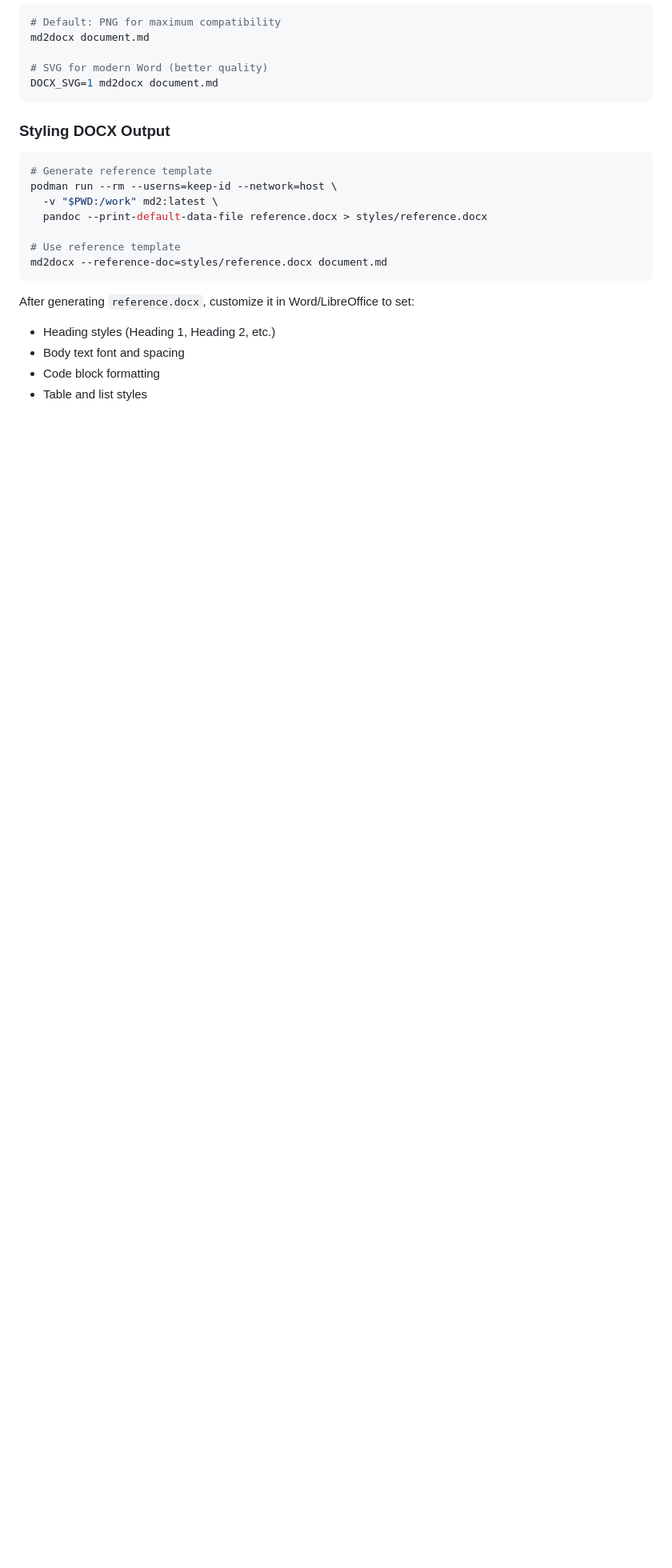
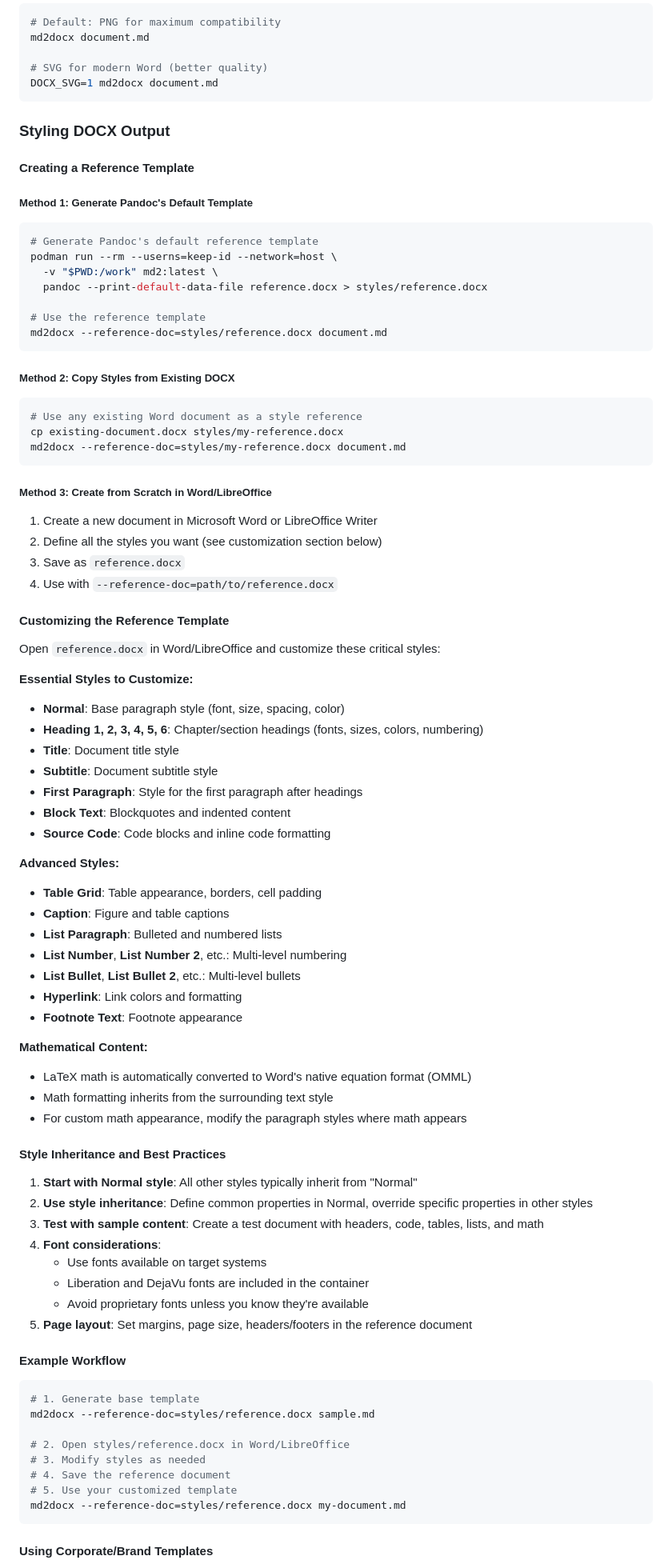
Before and after one commit to Ralf12358/md2, a Markdown page: README.md, the part around the change printed below. Shown: that part at 80% size. GitHub-like rendering; blank space fills up the shorter version.

Commit message:
feat: add support for DOCX output with customizable reference templates

````diff
--- a/README.md
+++ b/README.md
@@ -217,18 +223,83 @@ DOCX_SVG=1 md2docx document.md
 ```
 
 ### Styling DOCX Output
+
+#### Creating a Reference Template
+
+##### Method 1: Generate Pandoc's Default Template
 ```bash
-# Generate reference template
+# Generate Pandoc's default reference template
 podman run --rm --userns=keep-id --network=host \
   -v "$PWD:/work" md2:latest \
   pandoc --print-default-data-file reference.docx > styles/reference.docx
 
-# Use reference template
+# Use the reference template
 md2docx --reference-doc=styles/reference.docx document.md
 ```
 
-After generating `reference.docx`, customize it in Word/LibreOffice to set:
-- Heading styles (Heading 1, Heading 2, etc.)
-- Body text font and spacing
-- Code block formatting
-- Table and list styles
+##### Method 2: Copy Styles from Existing DOCX
+```bash
+# Use any existing Word document as a style reference
+cp existing-document.docx styles/my-reference.docx
+md2docx --reference-doc=styles/my-reference.docx document.md
+```
+
+##### Method 3: Create from Scratch in Word/LibreOffice
+1. Create a new document in Microsoft Word or LibreOffice Writer
+2. Define all the styles you want (see customization section below)
+3. Save as `reference.docx`
+4. Use with `--reference-doc=path/to/reference.docx`
+
+#### Customizing the Reference Template
+
+Open `reference.docx` in Word/LibreOffice and customize these critical styles:
+
+**Essential Styles to Customize:**
+- **Normal**: Base paragraph style (font, size, spacing, color)
+- **Heading 1, 2, 3, 4, 5, 6**: Chapter/section headings (fonts, sizes, colors, numbering)
+- **Title**: Document title style
+- **Subtitle**: Document subtitle style
+- **First Paragraph**: Style for the first paragraph after headings
+- **Block Text**: Blockquotes and indented content
+- **Source Code**: Code blocks and inline code formatting
+
+**Advanced Styles:**
+- **Table Grid**: Table appearance, borders, cell padding
+- **Caption**: Figure and table captions
+- **List Paragraph**: Bulleted and numbered lists
+- **List Number**, **List Number 2**, etc.: Multi-level numbering
+- **List Bullet**, **List Bullet 2**, etc.: Multi-level bullets
+- **Hyperlink**: Link colors and formatting
+- **Footnote Text**: Footnote appearance
+
+**Mathematical Content:**
+- LaTeX math is automatically converted to Word's native equation format (OMML)
+- Math formatting inherits from the surrounding text style
+- For custom math appearance, modify the paragraph styles where math appears
+
+#### Style Inheritance and Best Practices
+
+1. **Start with Normal style**: All other styles typically inherit from "Normal"
+2. **Use style inheritance**: Define common properties in Normal, override specific properties in other styles
+3. **Test with sample content**: Create a test document with headers, code, tables, lists, and math
+4. **Font considerations**:
+   - Use fonts available on target systems
+   - Liberation and DejaVu fonts are included in the container
+   - Avoid proprietary fonts unless you know they're available
+5. **Page layout**: Set margins, page size, headers/footers in the reference document
+
+#### Example Workflow
+
+```bash
+# 1. Generate base template
+md2docx --reference-doc=styles/reference.docx sample.md
+
+# 2. Open styles/reference.docx in Word/LibreOffice
+# 3. Modify styles as needed
+# 4. Save the reference document
+# 5. Use your customized template
+md2docx --reference-doc=styles/reference.docx my-document.md
+```
+
+#### Using Corporate/Brand Templates
+
````
Also changed, not shown: other parts of README.md (+25 -4 lines).
